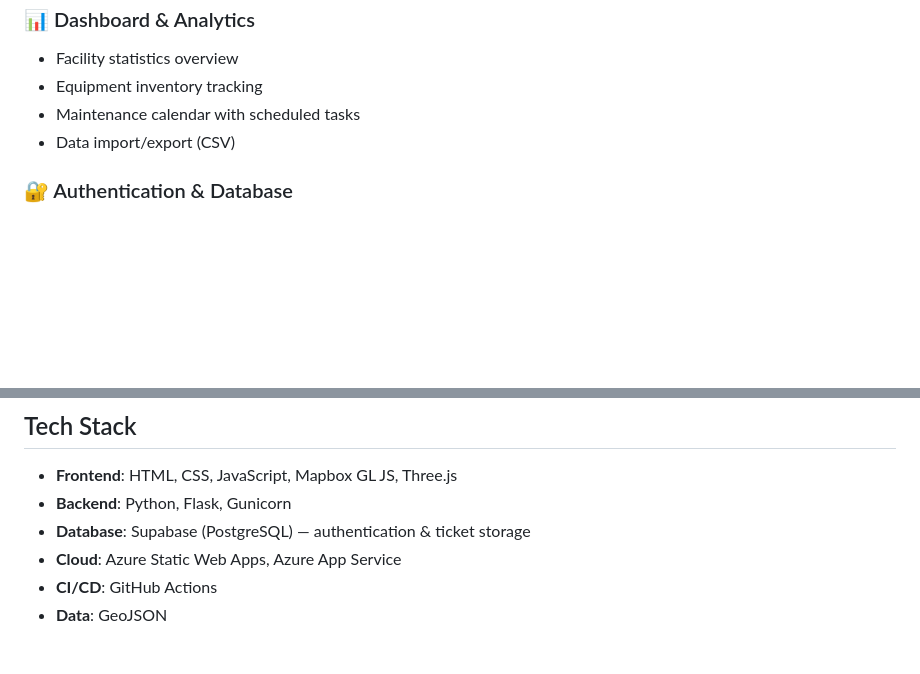
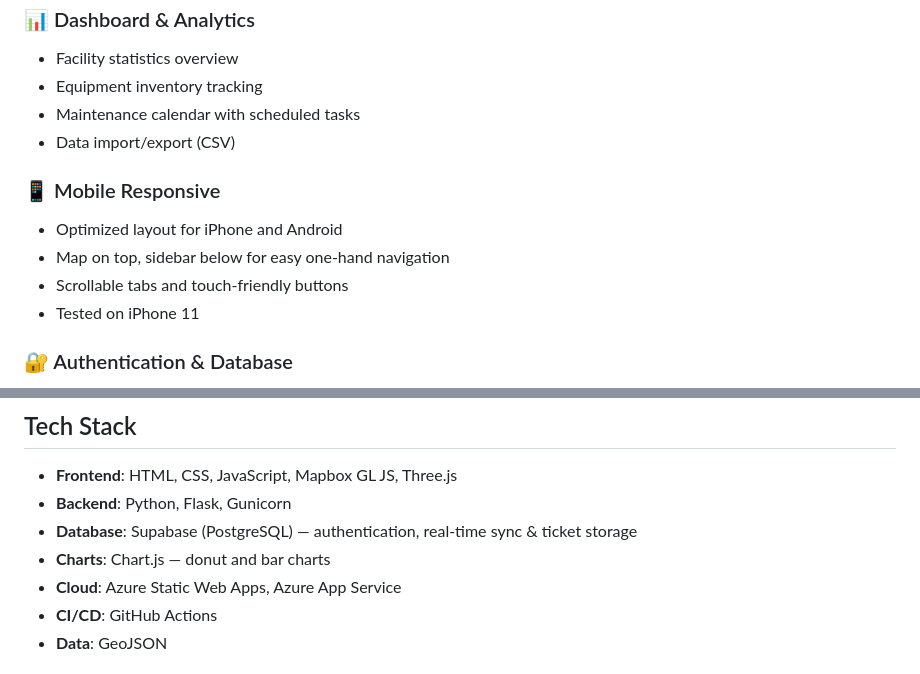
Before and after one commit to rhulucas/dhl-fm-mapping-tool, a Markdown page: README.md, 2 parts joined by grey strips. GitHub-like rendering; blank space fills up the shorter version.

Commit message:
Update README with QR code, mobile responsive and Chart.js features

```diff
--- a/README.md
+++ b/README.md
@@ -33,6 +37,12 @@ An interactive facility management mapping tool built with Mapbox GL JS and Thre
 - Maintenance calendar with scheduled tasks
 - Data import/export (CSV)
 
+### 📱 Mobile Responsive
+- Optimized layout for iPhone and Android
+- Map on top, sidebar below for easy one-hand navigation
+- Scrollable tabs and touch-friendly buttons
+- Tested on iPhone 11
+
 ### 🔐 Authentication & Database
 - Real user authentication via Supabase Auth (email/password)
 - Persistent ticket storage in Supabase PostgreSQL database
@@ -48,7 +58,8 @@ An interactive facility management mapping tool built with Mapbox GL JS and Thre
 
 - **Frontend**: HTML, CSS, JavaScript, Mapbox GL JS, Three.js
 - **Backend**: Python, Flask, Gunicorn
-- **Database**: Supabase (PostgreSQL) — authentication & ticket storage
+- **Database**: Supabase (PostgreSQL) — authentication, real-time sync & ticket storage
+- **Charts**: Chart.js — donut and bar charts
 - **Cloud**: Azure Static Web Apps, Azure App Service
 - **CI/CD**: GitHub Actions
 - **Data**: GeoJSON
```
Also changed, not shown: other parts of README.md (+4 -0 lines).
